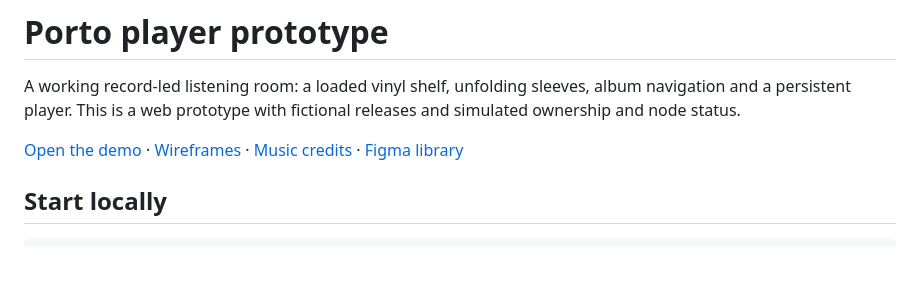
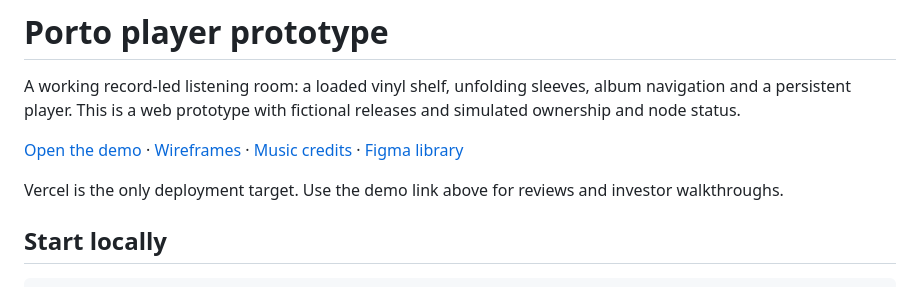
Before and after one commit to porto-labs-xyz/player-prototype, a Markdown page: README.md, the part around the change. GitHub-like rendering; blank space fills up the shorter version.

Commit message:
Use Vercel as the only prototype deployment target

```diff
--- a/README.md
+++ b/README.md
@@ -3,6 +3,8 @@
 A working record-led listening room: a loaded vinyl shelf, unfolding sleeves, album navigation and a persistent player. This is a web prototype with fictional releases and simulated ownership and node status.
 
 [Open the demo](https://porto-listening-room.vercel.app) · [Wireframes](https://porto-listening-room.vercel.app/wireframe.html) · [Music credits](https://porto-listening-room.vercel.app/credits.html) · [Figma library](https://www.figma.com/design/i3K26qDEgyT7BcM9jD56rV/Porto-DS-Library)
+
+Vercel is the only deployment target. Use the demo link above for reviews and investor walkthroughs.
 
 ## Start locally
 
```
Also changed, not shown: docs/ARCHITECTURE.md (+1 -1 lines).
